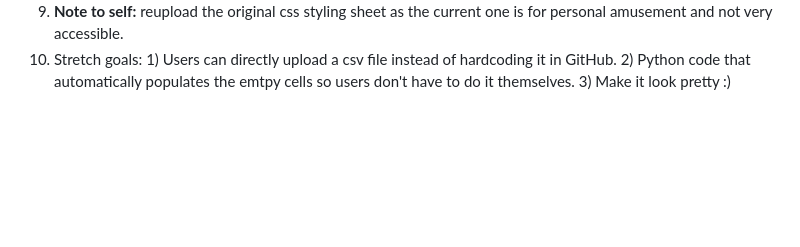
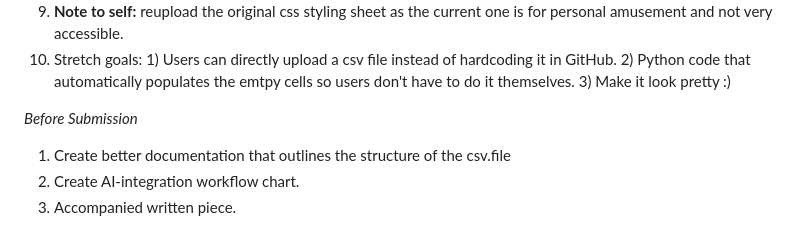
Before and after one commit to dchen077/LIS598ThesaurusViewer, a Markdown page: README.md, the part around the change. GitHub-like rendering; blank space fills up the shorter version.

```diff
--- a/README.md
+++ b/README.md
@@ -34,3 +34,8 @@ Main goal: How to correctly parse the csv.file and indicate the relationships be
 8. I spent sometime playing around with css styling and learning how to configure sprite files. Adding more work but it was rather fun.
 9. **Note to self:** reupload the original css styling sheet as the current one is for personal amusement and not very accessible.
 10. Stretch goals: 1) Users can directly upload a csv file instead of hardcoding it in GitHub. 2) Python code that automatically populates the emtpy cells so users don't have to do it themselves. 3) Make it look pretty :)
+
+*Before Submission*<br>
+1. Create better documentation that outlines the structure of the csv.file
+2. Create AI-integration workflow chart.
+3. Accompanied written piece.
```
